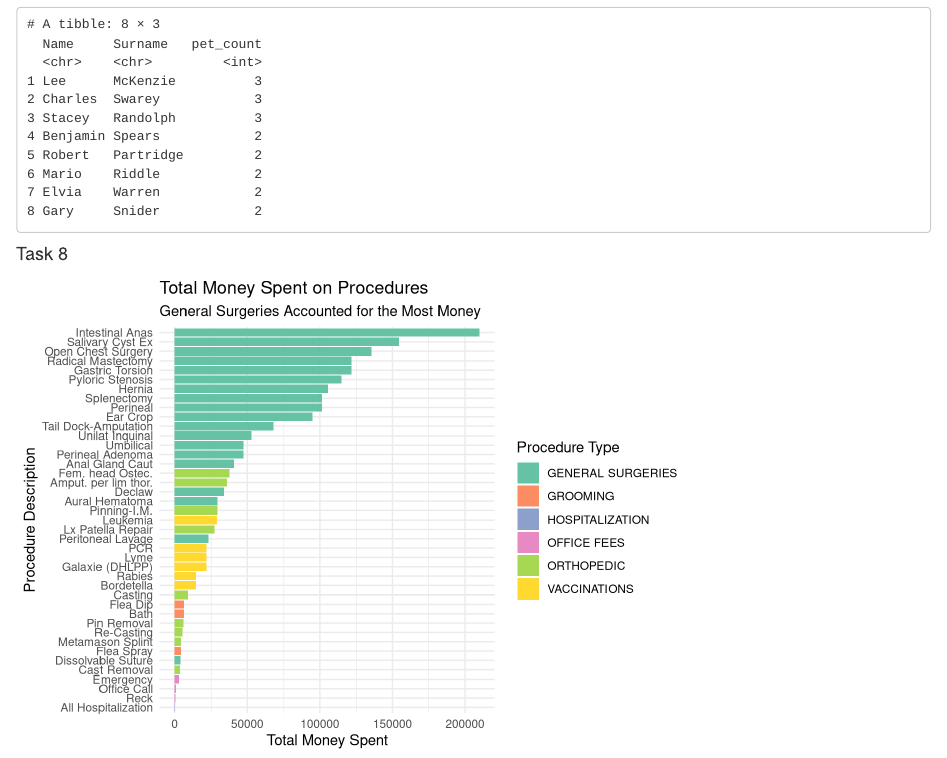
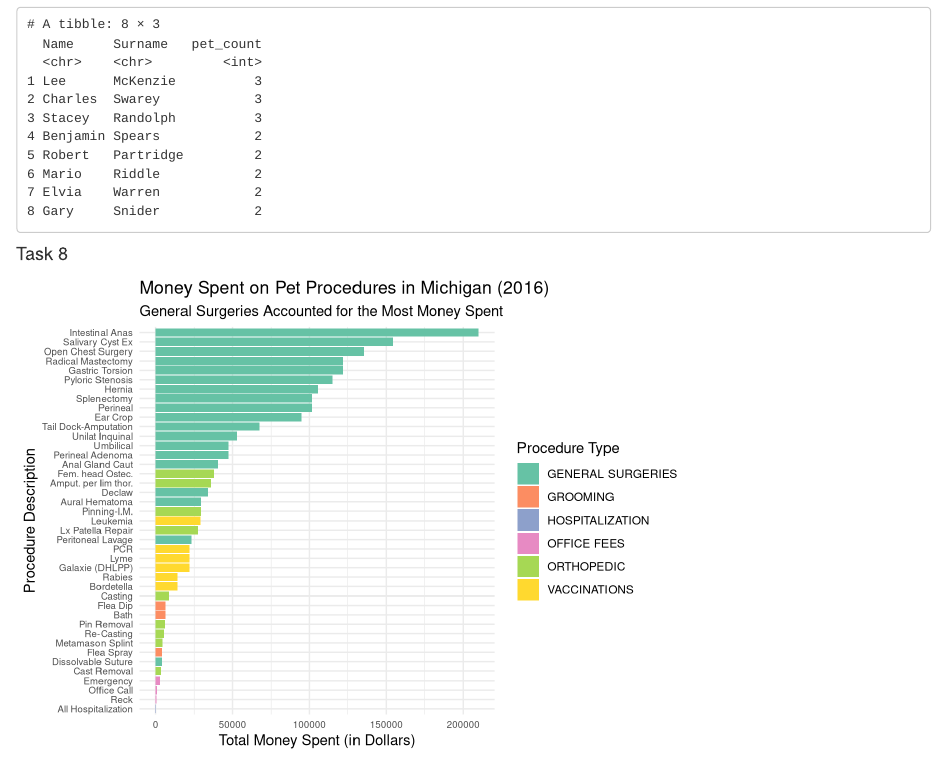
Before and after one commit to saralemus7/SQL-Tasks-232, an R Markdown document (hw4.Rmd): the page in a window 1100 px wide, from 1960 px down. Rendered offline with R 4.5, knitr and Pandoc, with nearby package versions.

Commit message:
edited visualization and fixed formatting

````diff
--- a/hw4.Rmd
+++ b/hw4.Rmd
@@ -117,13 +119,15 @@ prices %>%
   ggplot(aes(x = reorder(description, total_spent),
              y = total_spent,
              fill = procedure_type)) +
-  geom_bar(stat = "identity") +
+  geom_bar(stat = "identity",
+           position = position_dodge(width = 0.45)) +
   scale_fill_brewer(palette = "Set2") +
   theme_minimal() +
   coord_flip() +
+  theme(axis.text = element_text(size = rel(0.65))) +
   labs(x = "Procedure Description",
-       y = "Total Money Spent",
+       y = "Total Money Spent (in Dollars)",
        fill = "Procedure Type") +
-  ggtitle("Total Money Spent on Procedures",
-          subtitle = "General Surgeries Accounted for the Most Money")
+  ggtitle("Money Spent on Pet Procedures in Michigan (2016)",
+          subtitle = "General Surgeries Accounted for the Most Money Spent")
 ```
````
Also changed, not shown: vet.sqlite, hw4.Rmd (4 more changed lines).
